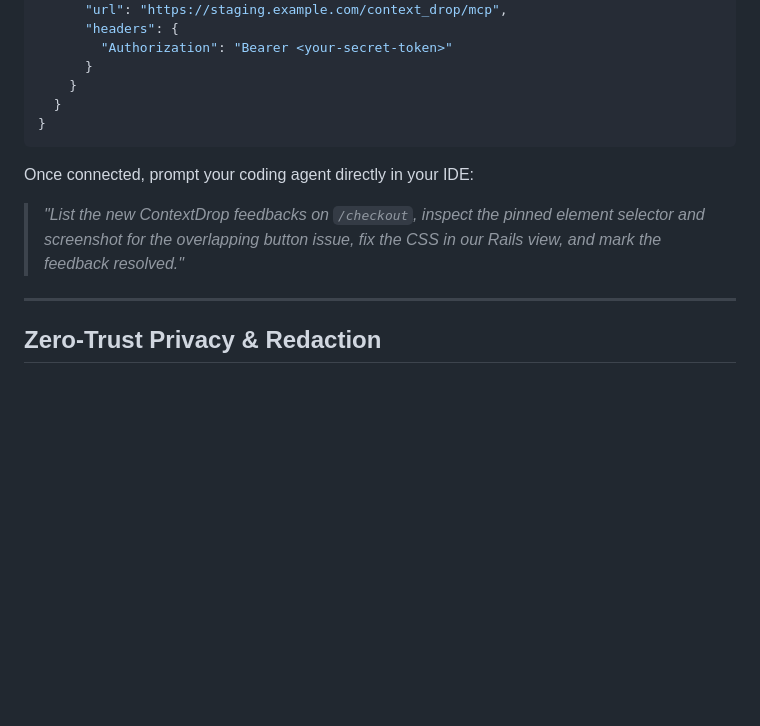
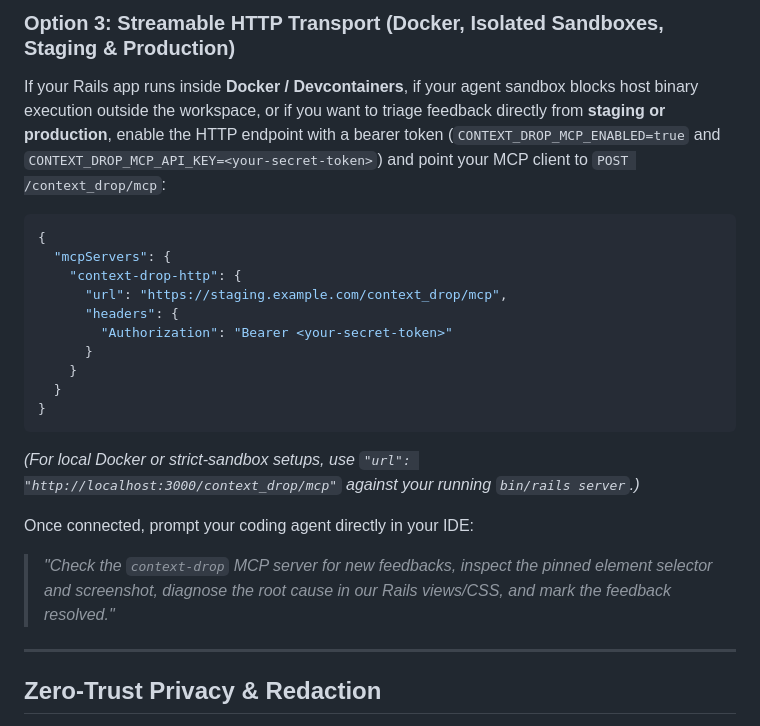
Before and after one commit to kemalelmizan/context-drop, a Markdown page: README.md, the part around one of its changes. GitHub-like rendering; blank space fills up the shorter version.

````diff
--- a/README.md
+++ b/README.md
@@ -233,3 +280,11 @@ Enable MCP on your staging or production server with a bearer token (`CONTEXT_DR
+### Option 3: Streamable HTTP Transport (Docker, Isolated Sandboxes, Staging & Production)
+
+If your Rails app runs inside **Docker / Devcontainers**, if your agent sandbox blocks host binary execution outside the workspace, or if you want to triage feedback directly from **staging or production**, enable the HTTP endpoint with a bearer token (`CONTEXT_DROP_MCP_ENABLED=true` and `CONTEXT_DROP_MCP_API_KEY=<your-secret-token>`) and point your MCP client to `POST /context_drop/mcp`:
+
+```json
+{
+  "mcpServers": {
+    "context-drop-http": {
       "url": "https://staging.example.com/context_drop/mcp",
       "headers": {
         "Authorization": "Bearer <your-secret-token>"
@@ -239,8 +294,10 @@ Enable MCP on your staging or production server with a bearer token (`CONTEXT_DR
 }
 ```
 
+*(For local Docker or strict-sandbox setups, use `"url": "http://localhost:3000/context_drop/mcp"` against your running `bin/rails server`.)*
+
 Once connected, prompt your coding agent directly in your IDE:
-> *"List the new ContextDrop feedbacks on `/checkout`, inspect the pinned element selector and screenshot for the overlapping button issue, fix the CSS in our Rails view, and mark the feedback resolved."*
+> *"Check the `context-drop` MCP server for new feedbacks, inspect the pinned element selector and screenshot, diagnose the root cause in our Rails views/CSS, and mark the feedback resolved."*
 
 ---
 
````
Also changed, not shown: other parts of README.md (+57 -10 lines), docs/images/demo-mcp-agent.png (added), 15 other files.
